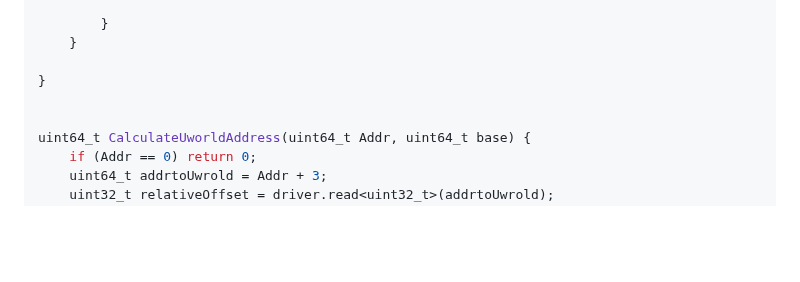
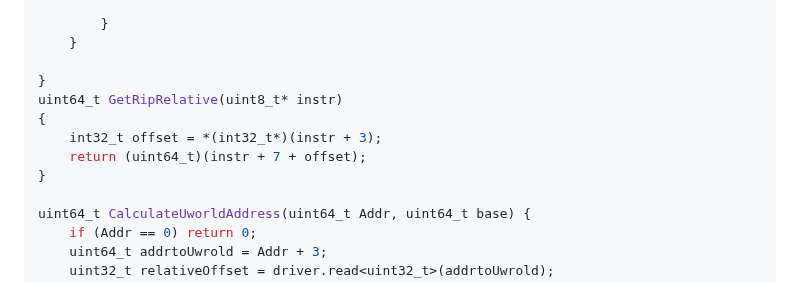
Before and after one commit to xkp95175333/All_fun_log, a Markdown page: Lan_c++/FunScanAob.md, the part around the change. Rendered like a GitHub page; blank space fills up the shorter version.

```diff
--- a/Lan_c++/FunScanAob.md
+++ b/Lan_c++/FunScanAob.md
@@ -55,7 +55,11 @@ uint64_t SearchAOBUpdate(std::vector<BYTE> memoryData,const std::string aobPatte
 	}
 
 }
-
+uint64_t GetRipRelative(uint8_t* instr)
+{
+    int32_t offset = *(int32_t*)(instr + 3);
+    return (uint64_t)(instr + 7 + offset);
+}
 
 uint64_t CalculateUworldAddress(uint64_t Addr, uint64_t base) {
 	if (Addr == 0) return 0;
```
